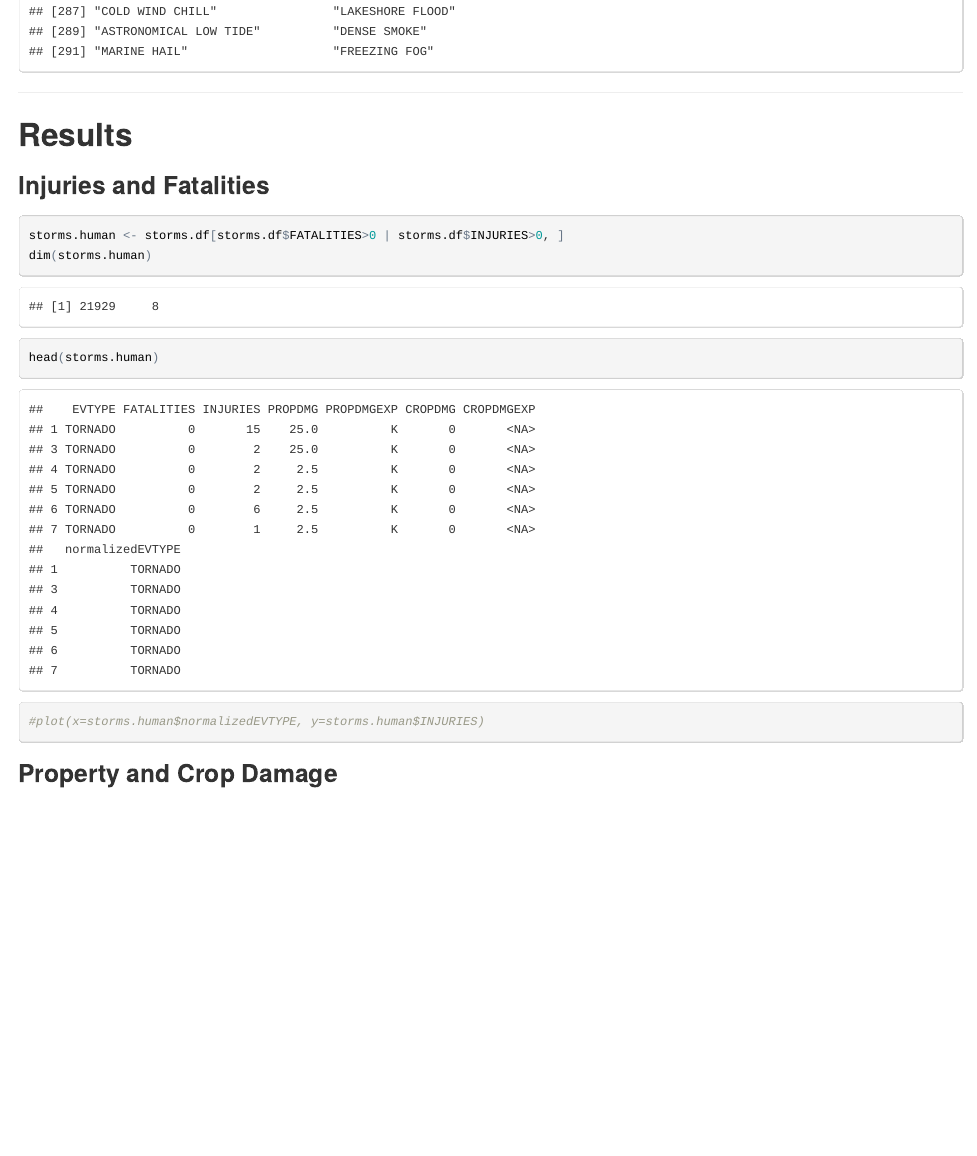
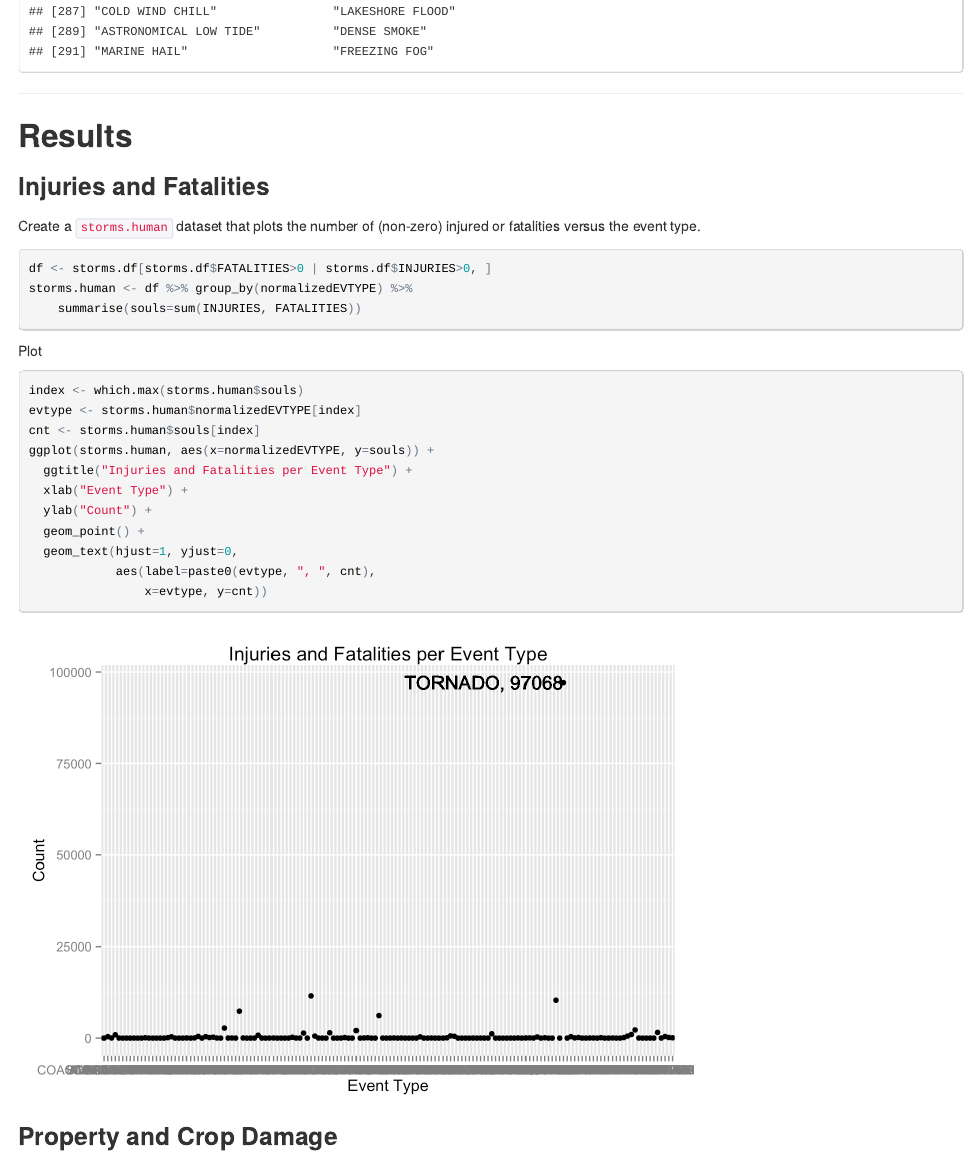
Before and after one commit to kenklin/noaa-severe-weather, an R Markdown document (noaa-severe-weather.Rmd): the page in a window 1100 px wide, from 14390 px down before the commit and from 14670 px down after it, so that both start at the same text. The pictures show the output file noaa-severe-weather.html that the author committed with the source, opened offline.

Commit message:
Initial injuries and fatalities plot

````diff
--- a/noaa-severe-weather.Rmd
+++ b/noaa-severe-weather.Rmd
@@ -155,11 +156,26 @@ unique(normalizedEVTYPE)
 ## Results
 
 ### Injuries and Fatalities
+Create a `storms.human` dataset that plots the number of (non-zero) injured or
+fatalities versus the event type.
 ```{r}
-storms.human <- storms.df[storms.df$FATALITIES>0 | storms.df$INJURIES>0, ]
-dim(storms.human)
-head(storms.human)
-#plot(x=storms.human$normalizedEVTYPE, y=storms.human$INJURIES)
+df <- storms.df[storms.df$FATALITIES>0 | storms.df$INJURIES>0, ]
+storms.human <- df %>% group_by(normalizedEVTYPE) %>%
+    summarise(souls=sum(INJURIES, FATALITIES))
+```
+Plot
+```{r}
+index <- which.max(storms.human$souls)
+evtype <- storms.human$normalizedEVTYPE[index]
+cnt <- storms.human$souls[index]
+ggplot(storms.human, aes(x=normalizedEVTYPE, y=souls)) +
+  ggtitle("Injuries and Fatalities per Event Type") +
+  xlab("Event Type") +
+  ylab("Count") +
+  geom_point() +
+  geom_text(hjust=1, yjust=0,
+            aes(label=paste0(evtype, ", ", cnt),
+                x=evtype, y=cnt))
 ```
 
 ### Property and Crop Damage
````
Also changed, not shown: noaa-severe-weather.html, noaa-severe-weather_files/figure-html/unnamed-chunk-10-1.png (added), noaa-severe-weather.Rmd (1 more changed lines).
